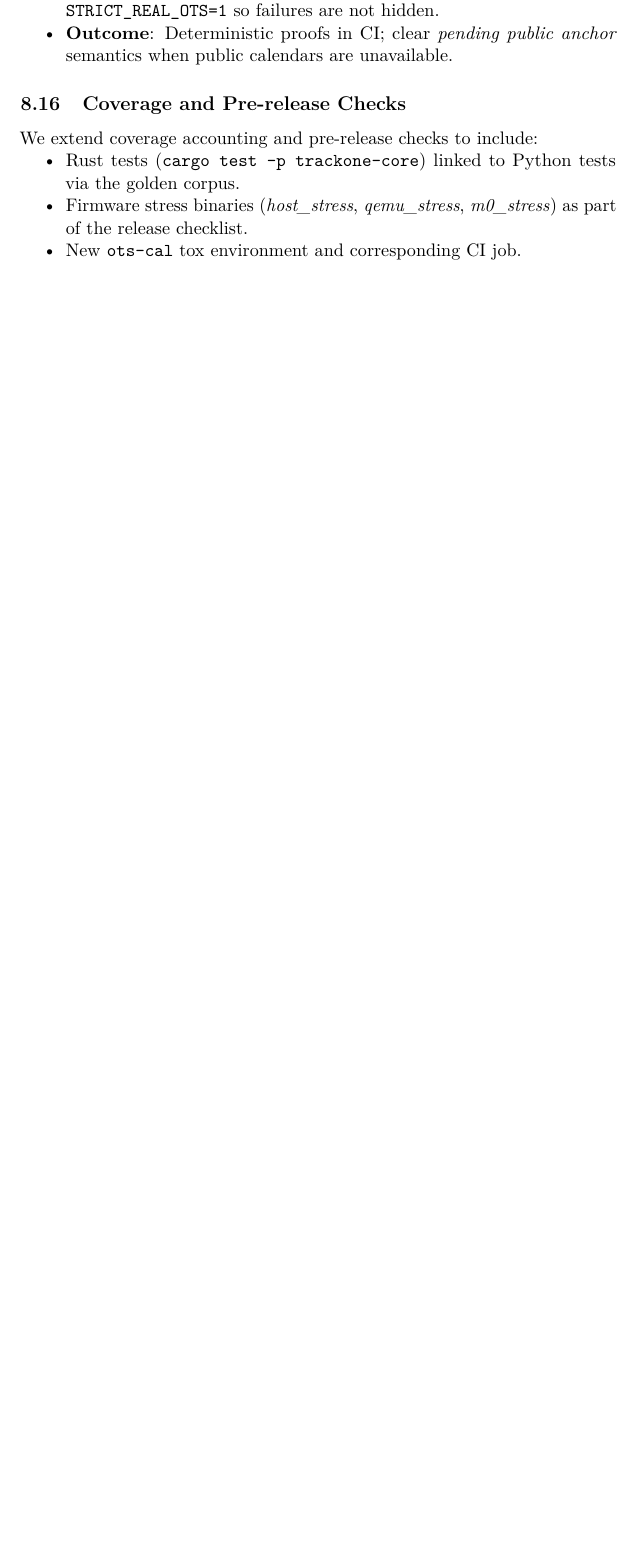
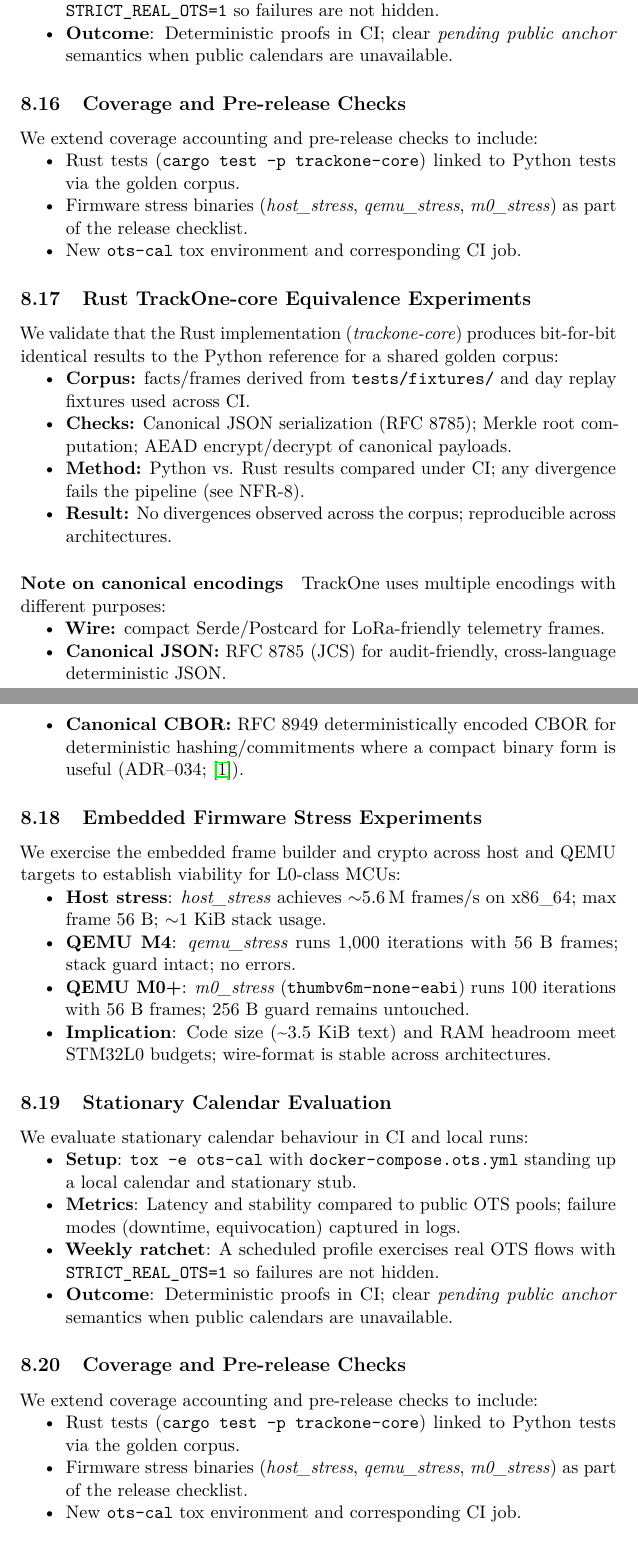
Before and after one commit to bilalobe/trackone, a LaTeX document (src/main.tex, which reads src/includes/experiments.tex): part of page 49 of 68 before the commit and two parts of pages 49 and 50 of 69 after it, the two joined at a grey line, cut so that both start at the same text, the shorter picture padded with empty space. Compiled offline with pdfLaTeX.

Commit message:
feat(docs): document Rust equivalence, firmware stress tests, and stationary calendar
- Added experimental results validating bitwise equivalence between Rust `trackone-core` and Python reference implementation using a shared golden corpus.
- Documented firmware stress test outcomes across host and QEMU targets, confirming resource suitability for L0-class MCUs.
- Expanded stationary calendar evaluation, detailing CI metrics, latency benchmarks, and failure mode handling.
- Extended coverage checks to include cross-language tests and new `ots-cal` tox environment.

```diff
--- a/src/includes/experiments.tex
+++ b/src/includes/experiments.tex
@@ -190,3 +190,47 @@ We extend coverage accounting and pre-release checks to include:
   \item Firmware stress binaries (\emph{host\_stress}, \emph{qemu\_stress}, \emph{m0\_stress}) as part of the release checklist.
   \item New \texttt{ots-cal} tox environment and corresponding CI job.
 \end{itemize}
+
+\subsection{Rust TrackOne-core Equivalence Experiments}
+We validate that the Rust implementation (\emph{trackone-core}) produces bit-for-bit identical results to the Python reference for a shared golden corpus:
+\begin{itemize}[nosep]
+  \item \textbf{Corpus:} facts/frames derived from \texttt{tests/fixtures/} and day replay fixtures used across CI.
+  \item \textbf{Checks:} Canonical JSON serialization (RFC~8785); Merkle root computation; AEAD encrypt/decrypt of canonical payloads.
+  \item \textbf{Method:} Python vs.
+  Rust results compared under CI; any divergence fails the pipeline (see NFR-8).
+  \item \textbf{Result:} No divergences observed across the corpus; reproducible across architectures.
+\end{itemize}
+
+\paragraph{Note on canonical encodings}
+TrackOne uses multiple encodings with different purposes:
+\begin{itemize}[nosep]
+  \item \textbf{Wire:} compact Serde/Postcard for LoRa-friendly telemetry frames.
+  \item \textbf{Canonical JSON:} RFC~8785 (JCS) for audit-friendly, cross-language deterministic JSON.
+  \item \textbf{Canonical CBOR:} RFC~8949 deterministically encoded CBOR for deterministic hashing/commitments where a compact binary form is useful (ADR--034; \cite{rfc8949}).
+\end{itemize}
+
+\subsection{Embedded Firmware Stress Experiments}
+We exercise the embedded frame builder and crypto across host and QEMU targets to establish viability for L0-class MCUs:
+\begin{itemize}[nosep]
+  \item \textbf{Host stress}: \emph{host\_stress} achieves $\sim$5.6\,M frames/s on x86\_64; max frame 56~B; $\sim$1~KiB stack usage.
+  \item \textbf{QEMU M4}: \emph{qemu\_stress} runs 1{,}000 iterations with 56~B frames; stack guard intact; no errors.
+  \item \textbf{QEMU M0+}: \emph{m0\_stress} (\texttt{thumbv6m-none-eabi}) runs 100 iterations with 56~B frames; 256~B guard remains untouched.
+  \item \textbf{Implication}: Code size (\textasciitilde{}3.5~KiB text) and RAM headroom meet STM32L0 budgets; wire-format is stable across architectures.
+\end{itemize}
+
+\subsection{Stationary Calendar Evaluation}
+We evaluate stationary calendar behaviour in CI and local runs:
+\begin{itemize}[nosep]
+  \item \textbf{Setup}: \texttt{tox -e ots-cal} with \texttt{docker-compose.ots.yml} standing up a local calendar and stationary stub.
+  \item \textbf{Metrics}: Latency and stability compared to public OTS pools; failure modes (downtime, equivocation) captured in logs.
+  \item \textbf{Weekly ratchet}: A scheduled profile exercises real OTS flows with \texttt{STRICT\_REAL\_OTS=1} so failures are not hidden.
+  \item \textbf{Outcome}: Deterministic proofs in CI; clear \emph{pending public anchor} semantics when public calendars are unavailable.
+\end{itemize}
+
+\subsection{Coverage and Pre-release Checks}
+We extend coverage accounting and pre-release checks to include:
+\begin{itemize}[nosep]
+  \item Rust tests (\texttt{cargo test -p trackone-core}) linked to Python tests via the golden corpus.
+  \item Firmware stress binaries (\emph{host\_stress}, \emph{qemu\_stress}, \emph{m0\_stress}) as part of the release checklist.
+  \item New \texttt{ots-cal} tox environment and corresponding CI job.
+\end{itemize}
```
